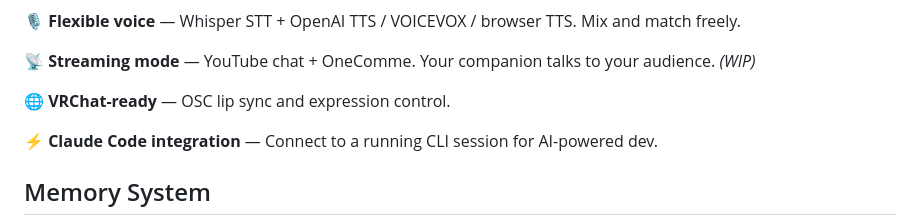
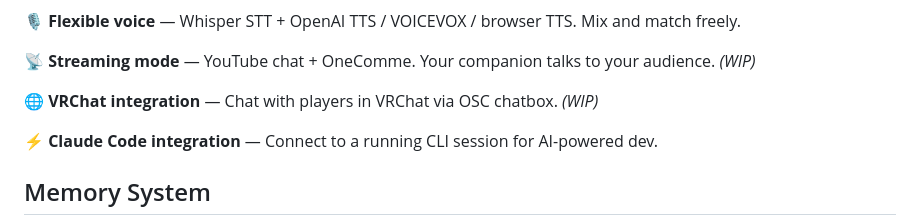
Before and after one commit to Tacky7788/Project-elino, a Markdown page: README.md, the part around the change. Rendered like a GitHub page.

```diff
--- a/README.md
+++ b/README.md
@@ -42,7 +42,7 @@ It renders Live2D/VRM characters, connects to the LLM of your choice, and rememb
 
 📡 **Streaming mode** — YouTube chat + OneComme. Your companion talks to your audience. *(WIP)*
 
-🌐 **VRChat-ready** — OSC lip sync and expression control.
+🌐 **VRChat integration** — Chat with players in VRChat via OSC chatbox. *(WIP)*
 
 ⚡ **Claude Code integration** — Connect to a running CLI session for AI-powered dev.
 
```
Also changed, not shown: README.ja.md (+1 -1 lines), README.zh-CN.md (+1 -1 lines).
